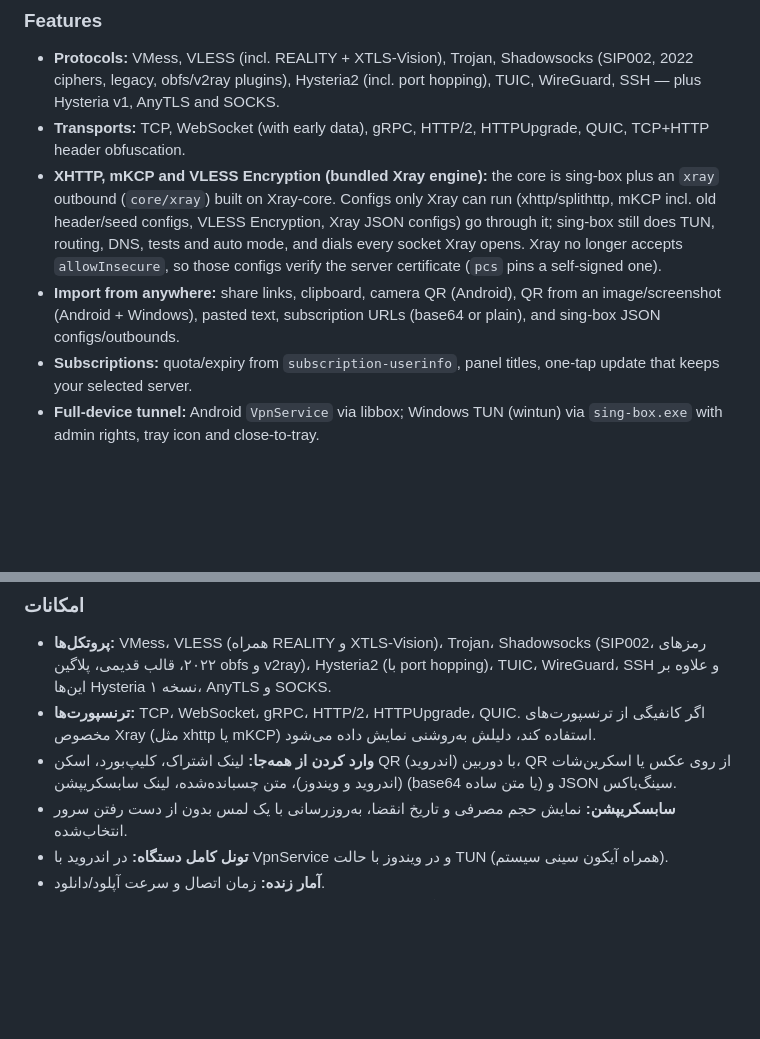
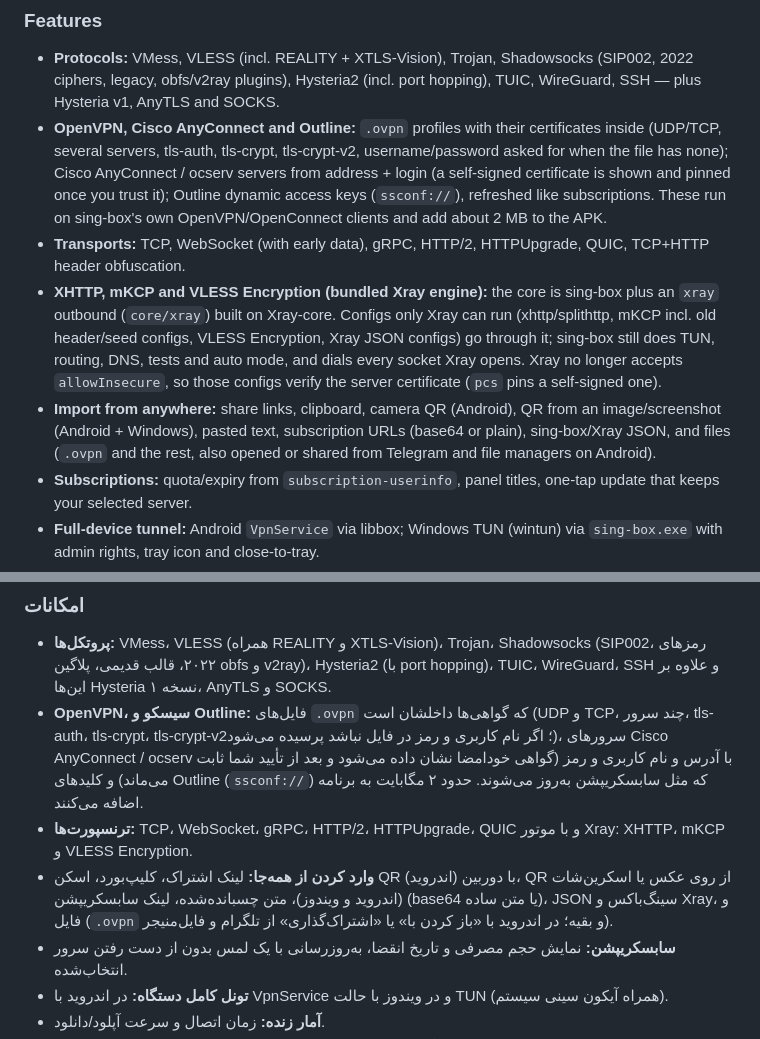
Before and after one commit to Seyed003/Simorgh, a Markdown page: README.md, 2 parts joined by grey strips. Rendered like a GitHub page; blank space fills up the shorter version.

Commit message:
README: OpenVPN, Cisco AnyConnect and Outline
Co-Authored-By: Claude Opus 5.5 <noreply@anthropic.com>
Claude-Session: https://claude.ai/code/session_01HKkcEJM5L9njbijbdwiZn5

```diff
--- a/README.md
+++ b/README.md
@@ -23,6 +23,13 @@ Open-source VPN client for **Android** and **Windows**, powered by the
   Shadowsocks (SIP002, 2022 ciphers, legacy, obfs/v2ray plugins), Hysteria2
   (incl. port hopping), TUIC, WireGuard, SSH — plus Hysteria v1, AnyTLS and
   SOCKS.
+- **OpenVPN, Cisco AnyConnect and Outline:** `.ovpn` profiles with their
+  certificates inside (UDP/TCP, several servers, tls-auth, tls-crypt,
+  tls-crypt-v2, username/password asked for when the file has none); Cisco
+  AnyConnect / ocserv servers from address + login (a self-signed
+  certificate is shown and pinned once you trust it); Outline dynamic access
+  keys (`ssconf://`), refreshed like subscriptions. These run on sing-box's
+  own OpenVPN/OpenConnect clients and add about 2 MB to the APK.
 - **Transports:** TCP, WebSocket (with early data), gRPC, HTTP/2, HTTPUpgrade,
   QUIC, TCP+HTTP header obfuscation.
 - **XHTTP, mKCP and VLESS Encryption (bundled Xray engine):** the core is
@@ -34,7 +41,8 @@ Open-source VPN client for **Android** and **Windows**, powered by the
   certificate (`pcs` pins a self-signed one).
 - **Import from anywhere:** share links, clipboard, camera QR (Android), QR
   from an image/screenshot (Android + Windows), pasted text, subscription URLs
-  (base64 or plain), and sing-box JSON configs/outbounds.
+  (base64 or plain), sing-box/Xray JSON, and files (`.ovpn` and the rest,
+  also opened or shared from Telegram and file managers on Android).
 - **Subscriptions:** quota/expiry from `subscription-userinfo`, panel titles,
   one-tap update that keeps your selected server.
 - **Full-device tunnel:** Android `VpnService` via libbox; Windows TUN
@@ -252,12 +260,19 @@ are adapted from [sing-box-for-android](https://github.com/SagerNet/sing-box-for
   Shadowsocks (SIP002، رمزهای ۲۰۲۲، قالب قدیمی، پلاگین obfs و v2ray)،
   Hysteria2 (با port hopping)، TUIC، WireGuard، SSH و علاوه بر این‌ها
   Hysteria نسخه ۱، AnyTLS و SOCKS.
-- **ترنسپورت‌ها:** TCP، WebSocket، gRPC، HTTP/2، HTTPUpgrade، QUIC. اگر
-  کانفیگی از ترنسپورت‌های مخصوص Xray (مثل xhttp یا mKCP) استفاده کند، دلیلش
-  به‌روشنی نمایش داده می‌شود.
+- **OpenVPN، سیسکو و Outline:** فایل‌های `.ovpn` که گواهی‌ها داخلشان است
+  (UDP و TCP، چند سرور، tls-auth، tls-crypt، tls-crypt-v2؛ اگر نام کاربری و
+  رمز در فایل نباشد پرسیده می‌شود)، سرورهای Cisco AnyConnect / ocserv با
+  آدرس و نام کاربری و رمز (گواهی خودامضا نشان داده می‌شود و بعد از تأیید شما
+  ثابت می‌ماند) و کلیدهای Outline (`ssconf://`) که مثل سابسکریپشن به‌روز
+  می‌شوند. حدود ۲ مگابایت به برنامه اضافه می‌کنند.
+- **ترنسپورت‌ها:** TCP، WebSocket، gRPC، HTTP/2، HTTPUpgrade، QUIC و با
+  موتور Xray: XHTTP، mKCP و VLESS Encryption.
 - **وارد کردن از همه‌جا:** لینک اشتراک، کلیپ‌بورد، اسکن QR با دوربین
   (اندروید)، QR از روی عکس یا اسکرین‌شات (اندروید و ویندوز)، متن چسبانده‌شده،
-  لینک سابسکریپشن (base64 یا متن ساده) و JSON سینگ‌باکس.
+  لینک سابسکریپشن (base64 یا متن ساده)، JSON سینگ‌باکس و Xray، و فایل
+  (`.ovpn` و بقیه؛ در اندروید با «باز کردن با» یا «اشتراک‌گذاری» از تلگرام و
+  فایل‌منیجر).
 - **سابسکریپشن:** نمایش حجم مصرفی و تاریخ انقضا، به‌روزرسانی با یک لمس بدون
   از دست رفتن سرور انتخاب‌شده.
 - **تونل کامل دستگاه:** در اندروید با VpnService و در ویندوز با حالت TUN
```
